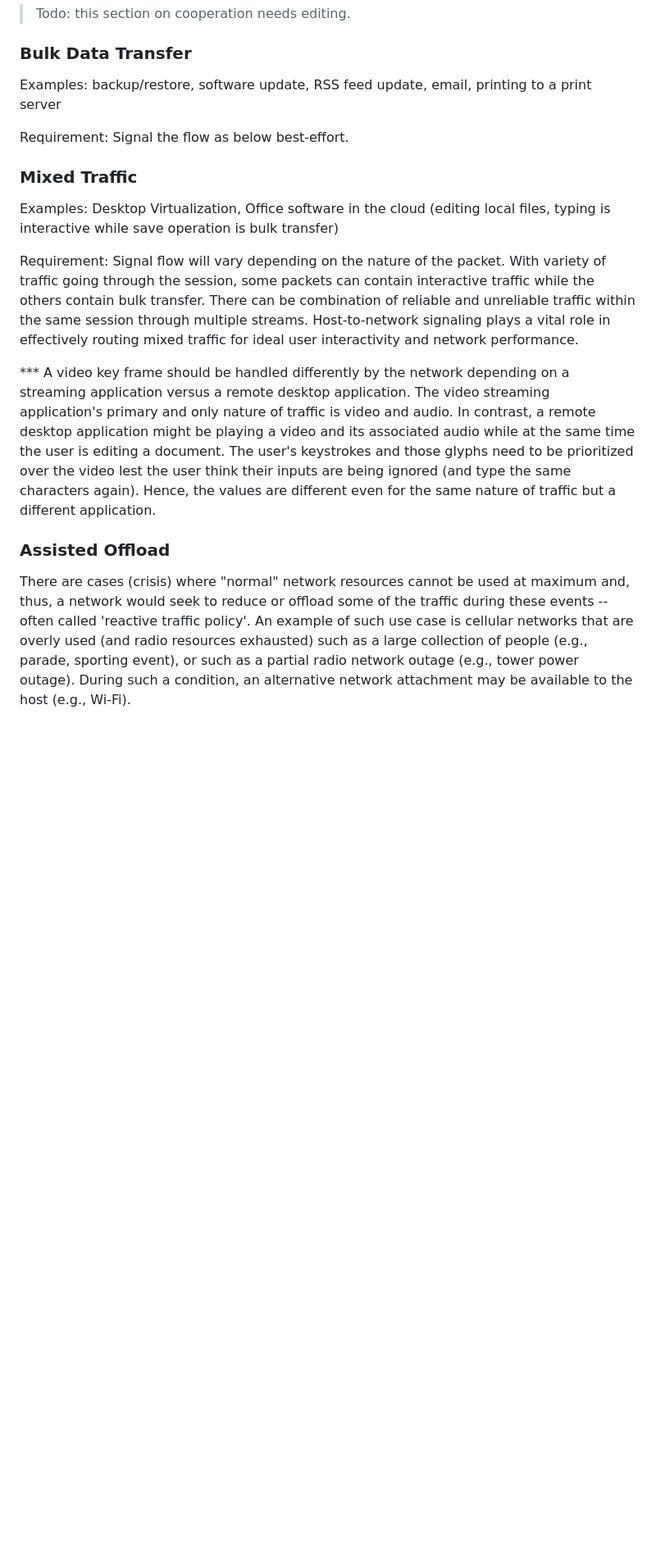
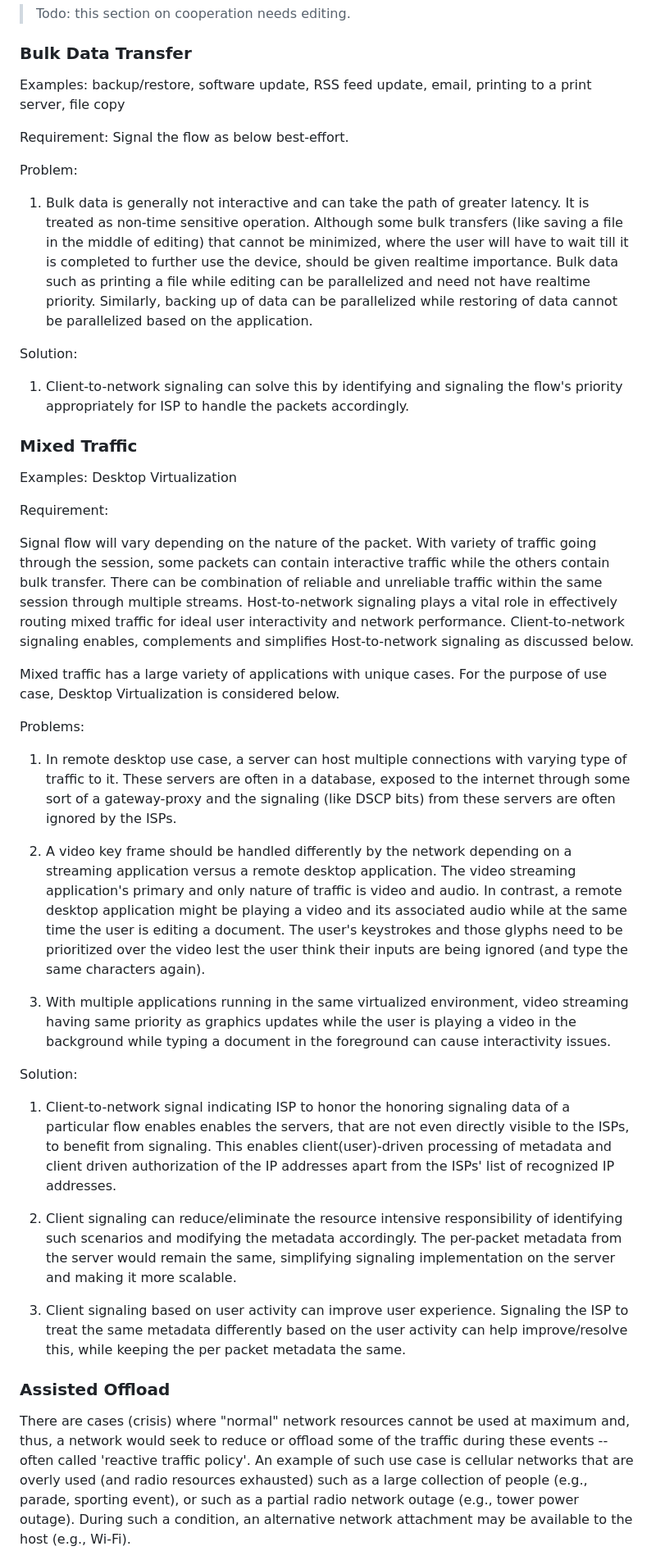
Before and after one commit to danwing/signaling-use-cases, a Markdown page: draft-rwbr-tsvwg-signaling-use-cases.md, the part around one of its changes. Shown at 82% size. GitHub-like rendering; blank space fills up the shorter version.

```diff
--- a/draft-rwbr-tsvwg-signaling-use-cases.md
+++ b/draft-rwbr-tsvwg-signaling-use-cases.md
@@ -369,37 +376,56 @@ than audio.
 
 ### Bulk Data Transfer
 
-Examples: backup/restore, software update, RSS feed update, email, printing to a print server
+Examples: backup/restore, software update, RSS feed update, email, printing to a print server, file copy
 
 Requirement: Signal the flow as below best-effort.
 
+Problem:
+
+1. Bulk data is generally not interactive and can take the path of greater latency. It is treated as non-time sensitive operation. Although some bulk transfers (like saving a file in the middle of editing) that cannot be minimized, where the user will have to wait till it is completed to further use the device, should be given realtime importance. Bulk data such as printing a file while editing can be parallelized and need not have realtime priority. Similarly, backing up of data can be parallelized while restoring of data cannot be parallelized based on the application.
+
+Solution:
+
+1. Client-to-network signaling can solve this by identifying and signaling the flow's priority appropriately for ISP to handle the packets accordingly.
 
 ### Mixed Traffic
 
-Examples: Desktop Virtualization, Office software in the cloud (editing local files, typing is interactive while save operation is bulk transfer)
+Examples: Desktop Virtualization
 
-Requirement: Signal flow will vary depending on the nature of the packet. With variety of traffic going through the session, some packets can contain interactive traffic while the others contain bulk transfer. There can be combination of reliable and unreliable traffic within the same session through multiple streams. Host-to-network signaling plays a vital role in effectively routing mixed traffic for ideal user interactivity and network performance.
+Requirement:
 
+Signal flow will vary depending on the nature of the packet. With variety of traffic going through the session, some packets can contain interactive traffic while the others contain bulk transfer. There can be combination of reliable and unreliable traffic within the same session through multiple streams. Host-to-network signaling plays a vital role in effectively routing mixed traffic for ideal user interactivity and network performance. Client-to-network signaling enables, complements and simplifies Host-to-network signaling as discussed below.
 
-*** A video key frame should be handled differently by the network
+Mixed traffic has a large variety of applications with unique cases. For the purpose of use case, Desktop Virtualization is considered below.
+
+Problems:
+
+1. In remote desktop use case, a server can host multiple connections with varying type of traffic to it. These servers are often in a database, exposed to the internet through some sort of a gateway-proxy and the signaling (like DSCP bits) from these servers are often ignored by the ISPs.
+
+2. A video key frame should be handled differently by the network
 depending on a streaming application versus a remote desktop
 application.  The video streaming application's primary and only
 nature of traffic is video and audio.  In contrast, a remote desktop
 application might be playing a video and its associated audio while at
-the same time the user is editing a document.  The user's keystrokes
+the same time the user is editing a document. The user's keystrokes
 and those glyphs need to be prioritized over the video lest the user
 think their inputs are being ignored (and type the same characters
-again). Hence, the values are different even for the same nature of
-traffic but a different application.
+again).
+
+3. With multiple applications running in the same virtualized environment, video streaming having same priority as graphics updates while the user is playing a video in the background while typing a document in the foreground can cause interactivity issues.
+
+Solution:
+
+1. Client-to-network signal indicating ISP to honor the honoring signaling data of a particular flow enables enables the servers, that are not even directly visible to the ISPs, to benefit from signaling. This enables client(user)-driven processing of metadata and client driven authorization of the IP addresses apart from the ISPs' list of recognized IP addresses.
+
+2. Client signaling can reduce/eliminate the resource intensive responsibility of identifying such scenarios and modifying the metadata accordingly. The per-packet metadata from the server would remain the same, simplifying signaling implementation on the server and making it more scalable.
+
+3. Client signaling based on user activity can improve user experience. Signaling the ISP to treat the same metadata differently based on the user activity can help improve/resolve this, while keeping the per packet metadata the same.
 
 ### Assisted Offload
 
 There are  cases (crisis) where "normal" network
 resources cannot be used at maximum and, thus, a network would seek to
 reduce or offload some of the traffic during these events -- often
-called 'reactive traffic policy'. An example of such use case is cellular networks
-that are overly used (and radio resources exhausted) such as a large
-collection of people (e.g., parade, sporting event), or such as a partial
-radio network outage (e.g., tower power outage).  During such a condition, an alternative network
-attachment may be available to the host (e.g., Wi-Fi).
+called 'reactive traffic policy'. An example of such use case is cellular networks that are overly used (and radio resources exhausted) such as a large collection of people (e.g., parade, sporting event), or such as a partial radio network outage (e.g., tower power outage).  During such a condition, an alternative network attachment may be available to the host (e.g., Wi-Fi).
 
```
Also changed, not shown: other parts of draft-rwbr-tsvwg-signaling-use-cases.md (+34 -48 lines).
